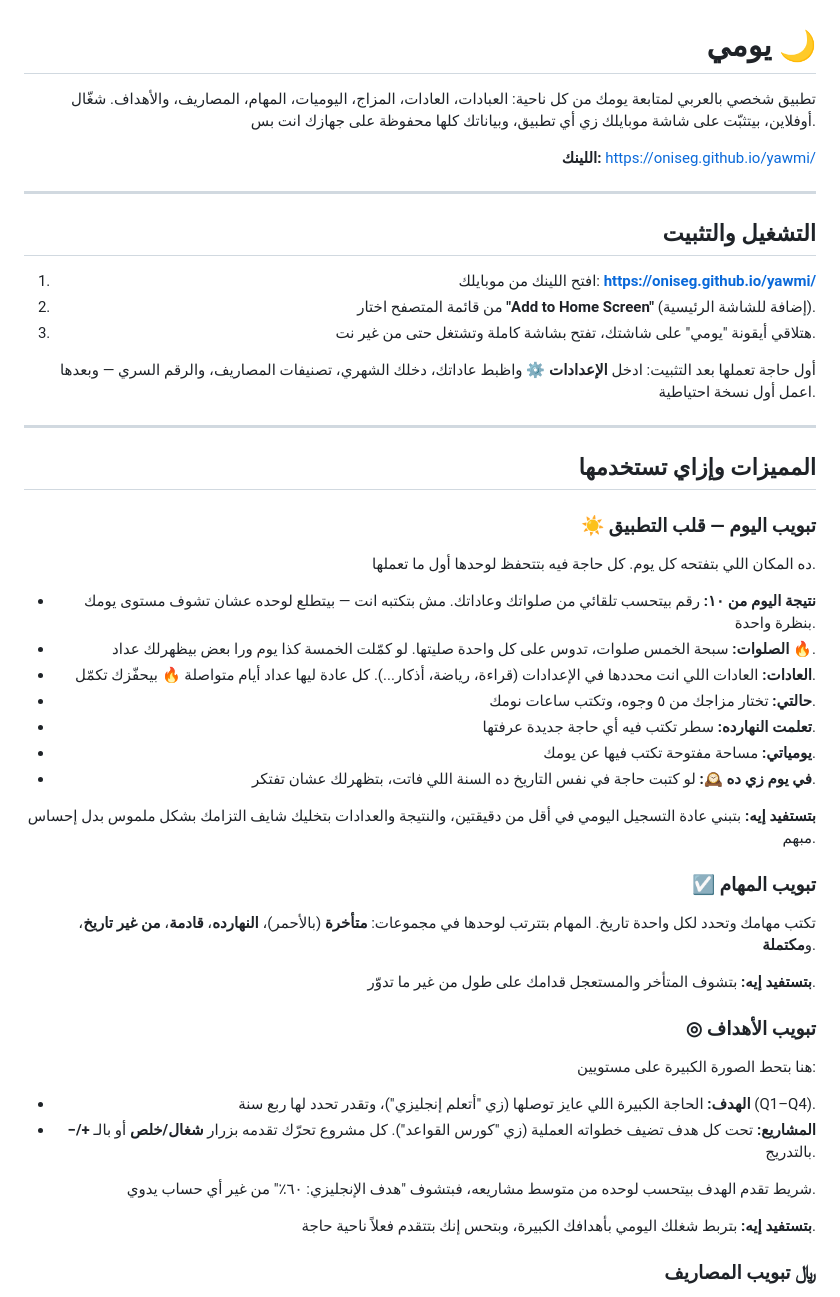
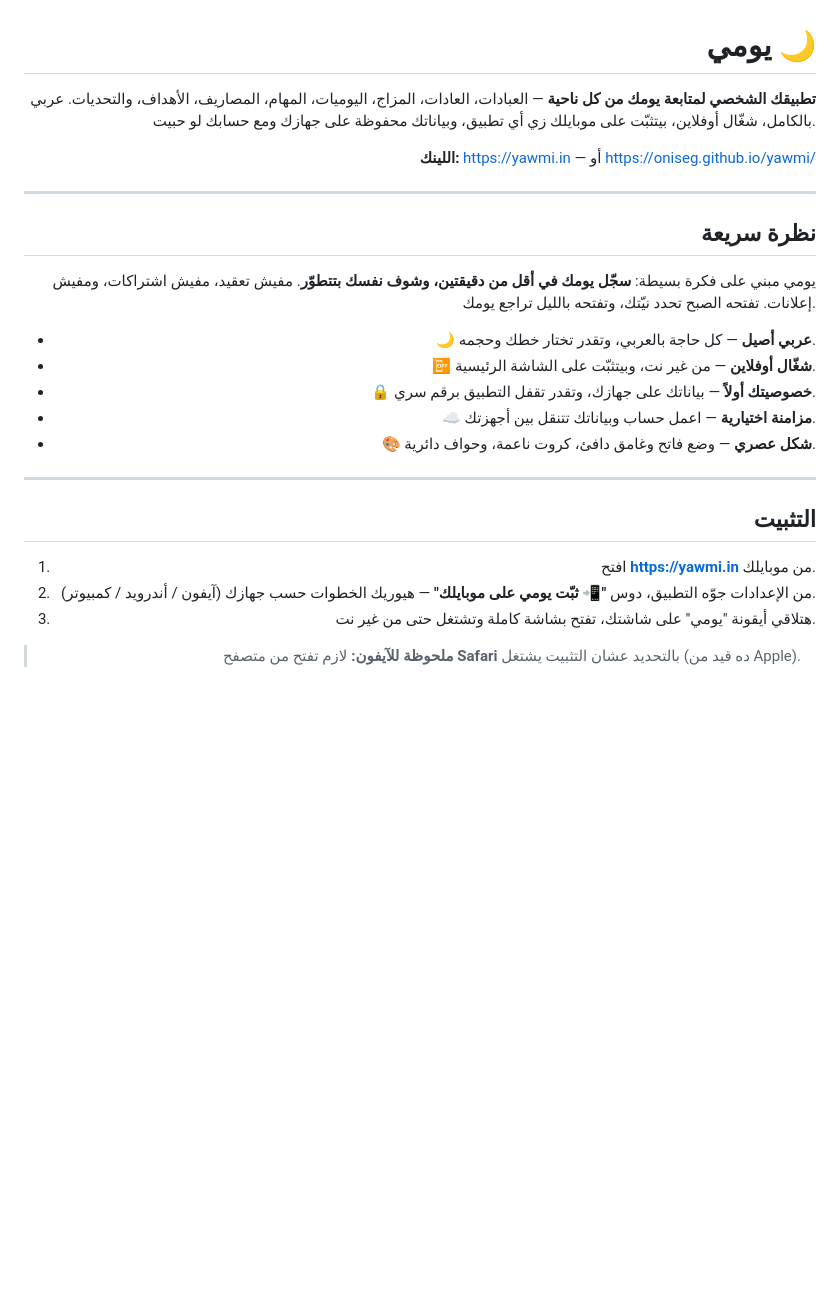
Before and after one commit to onisEg/yawmi, a Markdown page: README.md, the part around one of its changes. Rendered like a GitHub page; blank space fills up the shorter version.

```diff
--- a/README.md
+++ b/README.md
@@ -2,9 +2,9 @@
 
 # يومي 🌙
 
-تطبيق شخصي بالعربي لمتابعة يومك من كل ناحية: العبادات، العادات، المزاج، اليوميات، المهام، المصاريف، والأهداف. شغّال أوفلاين، بيتثبّت على شاشة موبايلك زي أي تطبيق، وبياناتك كلها محفوظة على جهازك انت بس.
+**تطبيقك الشخصي لمتابعة يومك من كل ناحية** — العبادات، العادات، المزاج، اليوميات، المهام، المصاريف، الأهداف، والتحديات. عربي بالكامل، شغّال أوفلاين، بيتثبّت على موبايلك زي أي تطبيق، وبياناتك محفوظة على جهازك ومع حسابك لو حبيت.
 
-**اللينك:** https://oniseg.github.io/yawmi/
+**اللينك:** https://yawmi.in — أو https://oniseg.github.io/yawmi/
 
 </div>
 
@@ -12,13 +12,15 @@
 
 <div align="right">
 
-## التشغيل والتثبيت
+## نظرة سريعة
 
-1. افتح اللينك من موبايلك: **https://oniseg.github.io/yawmi/**
-2. من قائمة المتصفح اختار **"Add to Home Screen"** (إضافة للشاشة الرئيسية).
-3. هتلاقي أيقونة "يومي" على شاشتك، تفتح بشاشة كاملة وتشتغل حتى من غير نت.
+يومي مبني على فكرة بسيطة: **سجّل يومك في أقل من دقيقتين، وشوف نفسك بتتطوّر**. مفيش تعقيد، مفيش اشتراكات، ومفيش إعلانات. تفتحه الصبح تحدد نيّتك، وتفتحه بالليل تراجع يومك.
 
-أول حاجة تعملها بعد التثبيت: ادخل **الإعدادات ⚙** واظبط عاداتك، دخلك الشهري، تصنيفات المصاريف، والرقم السري — وبعدها اعمل أول نسخة احتياطية.
+- 🌙 **عربي أصيل** — كل حاجة بالعربي، وتقدر تختار خطك وحجمه.
+- 📴 **شغّال أوفلاين** — من غير نت، وبيتثبّت على الشاشة الرئيسية.
+- 🔒 **خصوصيتك أولاً** — بياناتك على جهازك، وتقدر تقفل التطبيق برقم سري.
+- ☁️ **مزامنة اختيارية** — اعمل حساب وبياناتك تتنقل بين أجهزتك.
+- 🎨 **شكل عصري** — وضع فاتح وغامق دافئ، كروت ناعمة، وحواف دائرية.
 
 </div>
 
@@ -26,38 +28,11 @@
 
 <div align="right">
 
-## المميزات وإزاي تستخدمها
+## التثبيت
 
-### ☀ تبويب اليوم — قلب التطبيق
+1. افتح **https://yawmi.in** من موبايلك.
+2. من الإعدادات جوّه التطبيق، دوس **"📲 ثبّت يومي على موبايلك"** — هيوريك الخطوات حسب جهازك (آيفون / أندرويد / كمبيوتر).
+3. هتلاقي أيقونة "يومي" على شاشتك، تفتح بشاشة كاملة وتشتغل حتى من غير نت.
 
-ده المكان اللي بتفتحه كل يوم. كل حاجة فيه بتتحفظ لوحدها أول ما تعملها.
+> **ملحوظة للآيفون:** لازم تفتح من متصفح **Safari** بالتحديد عشان التثبيت يشتغل (ده قيد من Apple).
 
-- **نتيجة اليوم من ١٠:** رقم بيتحسب تلقائي من صلواتك وعاداتك. مش بتكتبه انت — بيتطلع لوحده عشان تشوف مستوى يومك بنظرة واحدة.
-- **الصلوات:** سبحة الخمس صلوات، تدوس على كل واحدة صليتها. لو كمّلت الخمسة كذا يوم ورا بعض بيظهرلك عداد 🔥.
-- **العادات:** العادات اللي انت محددها في الإعدادات (قراءة، رياضة، أذكار...). كل عادة ليها عداد أيام متواصلة 🔥 بيحفّزك تكمّل.
-- **حالتي:** تختار مزاجك من ٥ وجوه، وتكتب ساعات نومك.
-- **تعلمت النهارده:** سطر تكتب فيه أي حاجة جديدة عرفتها.
-- **يومياتي:** مساحة مفتوحة تكتب فيها عن يومك.
-- **في يوم زي ده 🕰:** لو كتبت حاجة في نفس التاريخ ده السنة اللي فاتت، بتظهرلك عشان تفتكر.
-
-**بتستفيد إيه:** بتبني عادة التسجيل اليومي في أقل من دقيقتين، والنتيجة والعدادات بتخليك شايف التزامك بشكل ملموس بدل إحساس مبهم.
-
-### ☑ تبويب المهام
-
-تكتب مهامك وتحدد لكل واحدة تاريخ. المهام بتترتب لوحدها في مجموعات: **متأخرة** (بالأحمر)، **النهارده**، **قادمة**، **من غير تاريخ**، و**مكتملة**.
-
-**بتستفيد إيه:** بتشوف المتأخر والمستعجل قدامك على طول من غير ما تدوّر.
-
-### ◎ تبويب الأهداف
-
-هنا بتحط الصورة الكبيرة على مستويين:
-
-- **الهدف:** الحاجة الكبيرة اللي عايز توصلها (زي "أتعلم إنجليزي")، وتقدر تحدد لها ربع سنة (Q1–Q4).
-- **المشاريع:** تحت كل هدف تضيف خطواته العملية (زي "كورس القواعد"). كل مشروع تحرّك تقدمه بزرار **شغال/خلص** أو بالـ **+/−** بالتدريج.
-
-شريط تقدم الهدف بيتحسب لوحده من متوسط مشاريعه، فبتشوف "هدف الإنجليزي: ٦٠٪" من غير أي حساب يدوي.
-
-**بتستفيد إيه:** بتربط شغلك اليومي بأهدافك الكبيرة، وبتحس إنك بتتقدم فعلاً ناحية حاجة.
-
-### ﷼ تبويب المصاريف
-
```
Also changed, not shown: other parts of README.md (+127 -40 lines).
